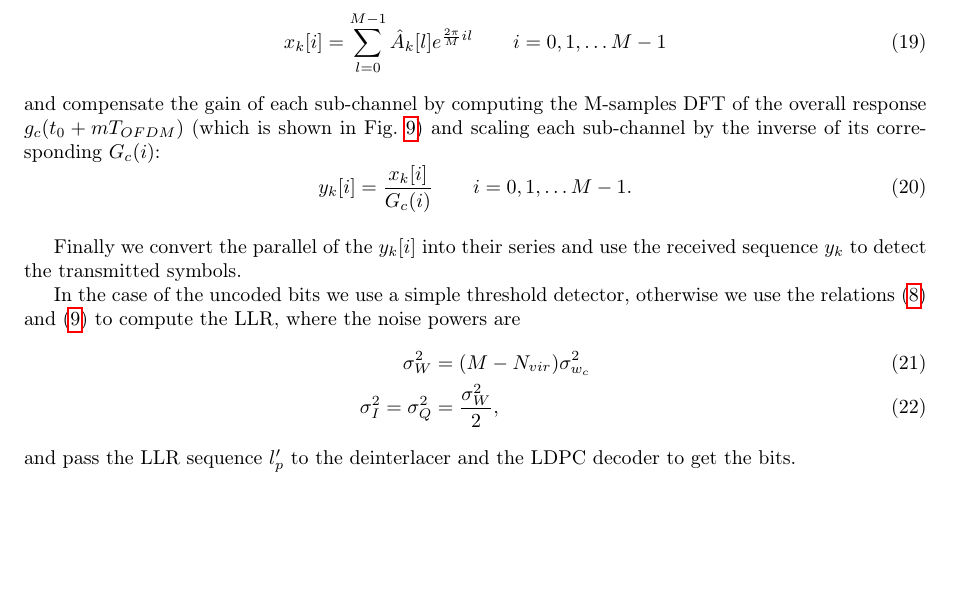
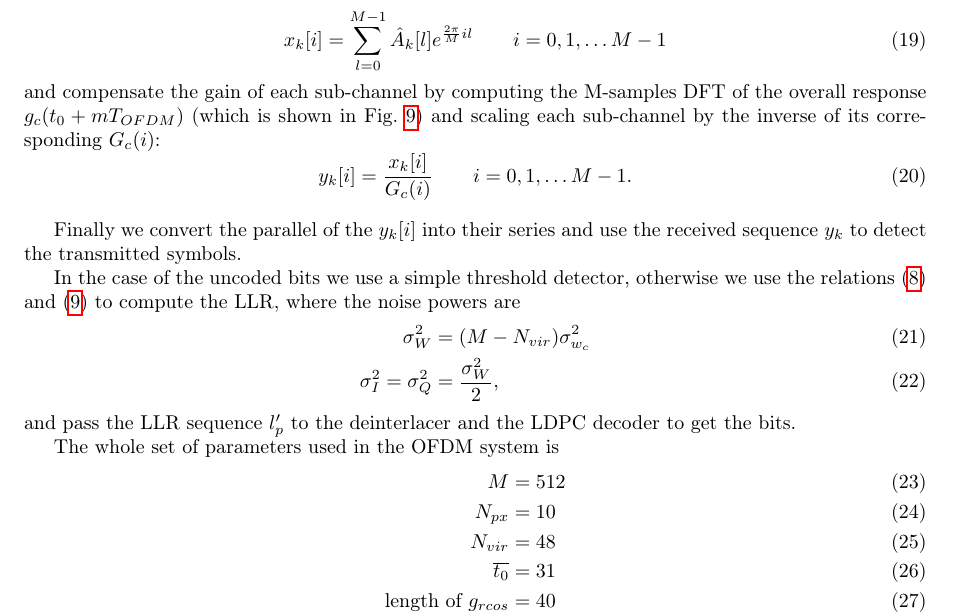
Before and after one commit to polzan/hw4, a LaTeX problem sheet (hw4.tex): part of page 3 of 4, cut so that both start at the same text, the shorter picture padded with empty space. Compiled offline with pdfLaTeX.

Commit message:
Add all the parameters in the same place

```diff
--- a/hw4.tex
+++ b/hw4.tex
@@ -259,4 +259,13 @@ otherwise we use the relations (\ref{eq:llr_even}) and
 \end{align}
 and pass the LLR sequence $l'_p$ to the deinterlacer and the LDPC
 decoder to get the bits.
+
+The whole set of parameters used in the OFDM system is
+\begin{align}
+  M &= 512 \\
+    N_{px} &= 10 \\
+    N_{vir} &= 48 \\
+    \overline{t_0} &= 31 \\
+    \text{length of} \  g_{rcos} &= 40
+\end{align}
 \end{document}
```
